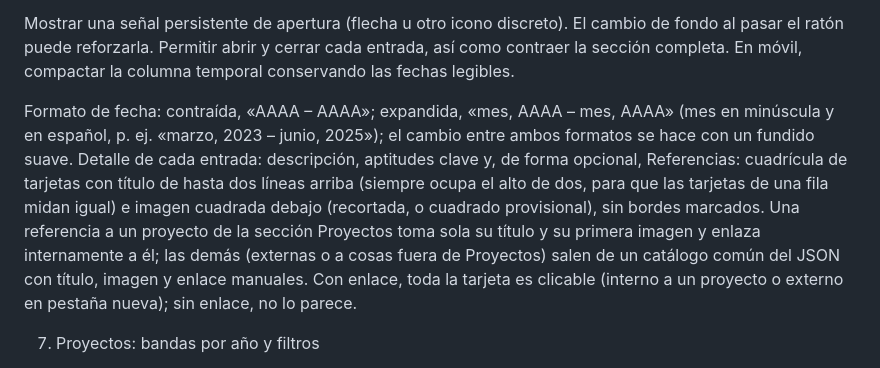
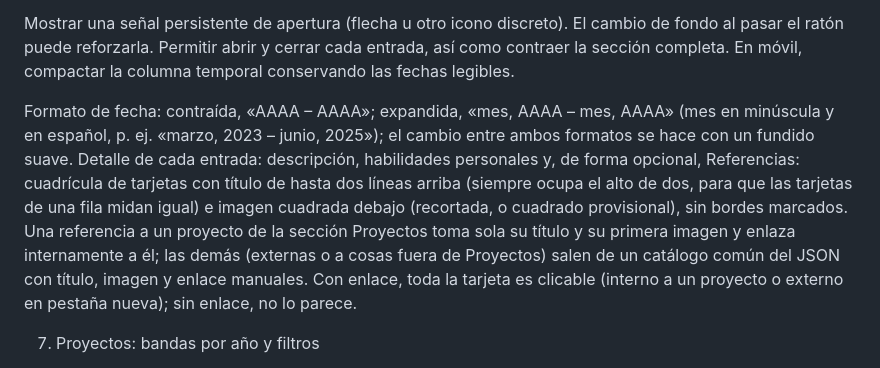
Before and after one commit to popletox/Portfolio_web, a Markdown page: docs/diseno-portfolio.md, the part around one of its changes. Drawn GitHub-style.

```diff
--- a/docs/diseno-portfolio.md
+++ b/docs/diseno-portfolio.md
@@ -36,7 +36,7 @@ Línea de tiempo vertical sencilla: años o rango de años a la izquierda; punto
 
 Mostrar una señal persistente de apertura (flecha u otro icono discreto). El cambio de fondo al pasar el ratón puede reforzarla. Permitir abrir y cerrar cada entrada, así como contraer la sección completa. En móvil, compactar la columna temporal conservando las fechas legibles.
 
-Formato de fecha: contraída, «AAAA – AAAA»; expandida, «mes, AAAA – mes, AAAA» (mes en minúscula y en español, p. ej. «marzo, 2023 – junio, 2025»); el cambio entre ambos formatos se hace con un fundido suave. Detalle de cada entrada: descripción, aptitudes clave y, de forma opcional, Referencias: cuadrícula de tarjetas con título de hasta dos líneas arriba (siempre ocupa el alto de dos, para que las tarjetas de una fila midan igual) e imagen cuadrada debajo (recortada, o cuadrado provisional), sin bordes marcados. Una referencia a un proyecto de la sección Proyectos toma sola su título y su primera imagen y enlaza internamente a él; las demás (externas o a cosas fuera de Proyectos) salen de un catálogo común del JSON con título, imagen y enlace manuales. Con enlace, toda la tarjeta es clicable (interno a un proyecto o externo en pestaña nueva); sin enlace, no lo parece.
+Formato de fecha: contraída, «AAAA – AAAA»; expandida, «mes, AAAA – mes, AAAA» (mes en minúscula y en español, p. ej. «marzo, 2023 – junio, 2025»); el cambio entre ambos formatos se hace con un fundido suave. Detalle de cada entrada: descripción, habilidades personales y, de forma opcional, Referencias: cuadrícula de tarjetas con título de hasta dos líneas arriba (siempre ocupa el alto de dos, para que las tarjetas de una fila midan igual) e imagen cuadrada debajo (recortada, o cuadrado provisional), sin bordes marcados. Una referencia a un proyecto de la sección Proyectos toma sola su título y su primera imagen y enlaza internamente a él; las demás (externas o a cosas fuera de Proyectos) salen de un catálogo común del JSON con título, imagen y enlace manuales. Con enlace, toda la tarjeta es clicable (interno a un proyecto o externo en pestaña nueva); sin enlace, no lo parece.
 
 7. Proyectos: bandas por año y filtros
 
```
Also changed, not shown: other parts of docs/diseno-portfolio.md (+1 -1 lines), docs/formato-datos.md (+7 -2 lines), docs/pendientes.md (+2 -0 lines).
